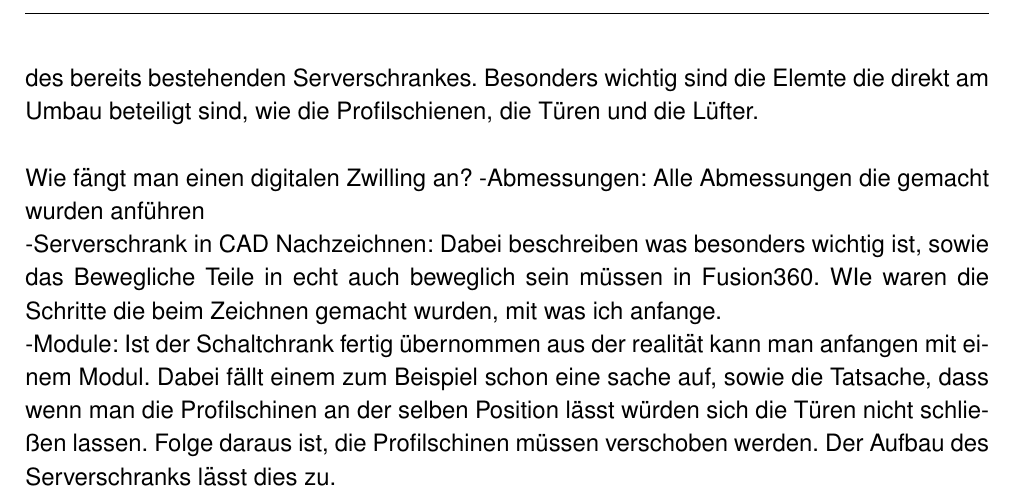
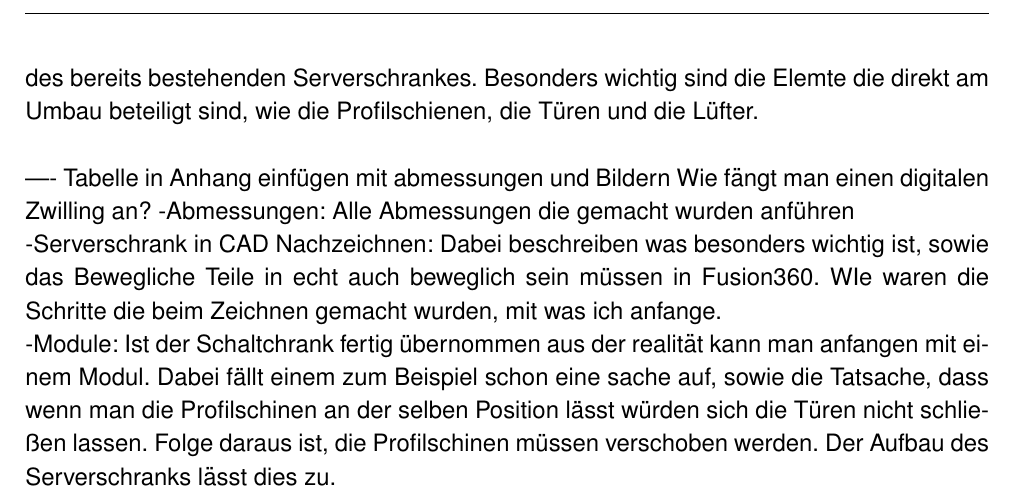
Before and after one commit to Benedikt00/AFSS-DA, a LaTeX thesis (Latex/Tex/Diplomarbeit_AFSS.tex, which reads Latex/Tex/voglauer.tex): part of page 47 of 65, cut so that both start at the same text. Compiled offline with pdfLaTeX.

Commit message:
nv_keinenplan

```diff
--- a/Latex/Tex/voglauer.tex
+++ b/Latex/Tex/voglauer.tex
@@ -69,6 +69,8 @@
     Um den Prozesss der Herstellung des Schaltschrankes möglichst nahe an die Praktiken aus der Industrie anzugleichen wird auch der Schaltschrank des AFSS mithilfe eines digitalen Zwillings geplant. Dieser wird in Fusion360 gezeichnet und soll den Sollzustand des Schaltschrankes abbilden.\\
     Um den die Konstruktion anzufangen braucht es eine möglichst ausführliche Ausmessung des bereits bestehenden Serverschrankes. Besonders wichtig sind die Elemte die direkt am Umbau beteiligt sind, wie die Profilschienen, die Türen und die Lüfter.\\
 
+    ----
+    Tabelle in Anhang einfügen mit abmessungen und Bildern
     Wie fängt man einen digitalen Zwilling an?
     -Abmessungen: Alle Abmessungen die gemacht wurden anführen
 
```
Also changed, not shown: Latex/Tex/Diplomarbeit_AFSS.pdf, 1 other file.
